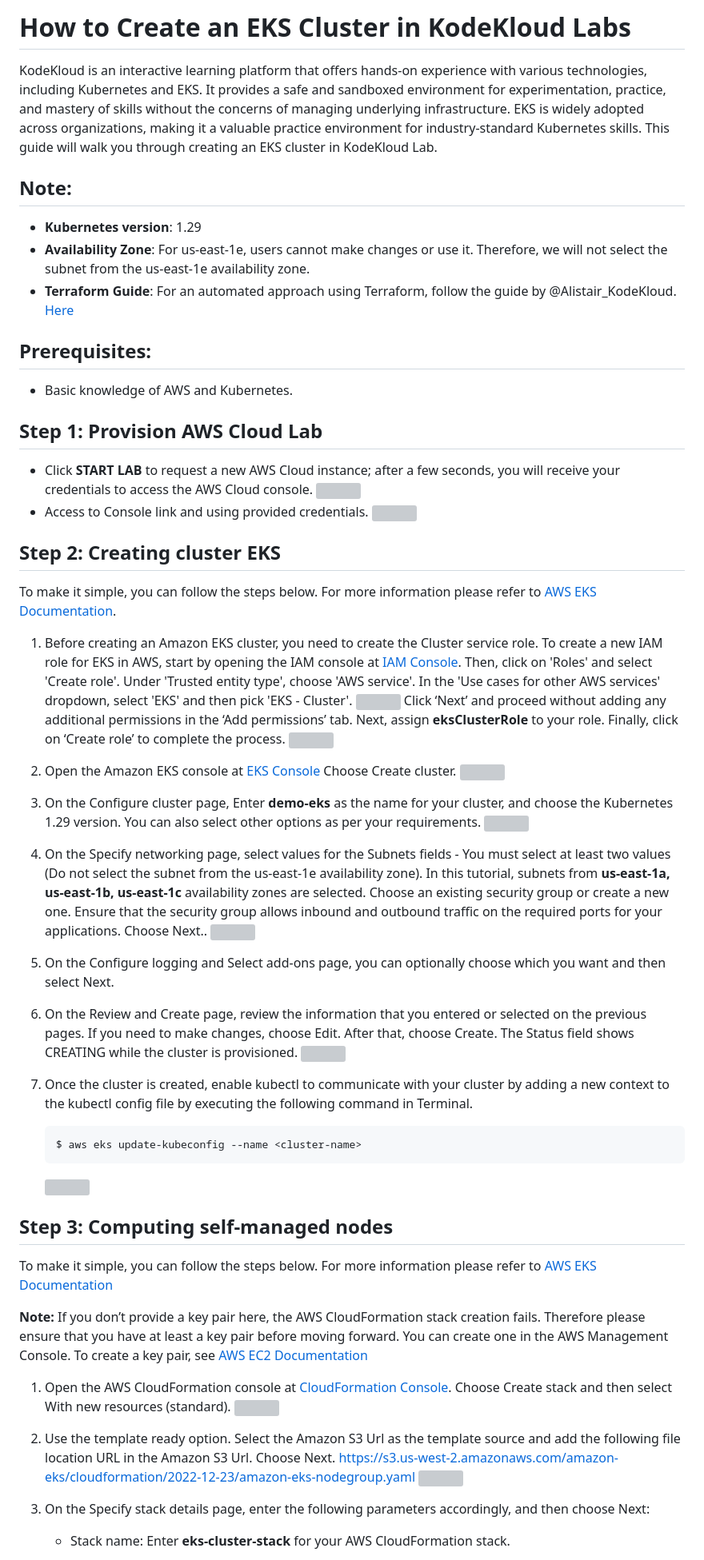
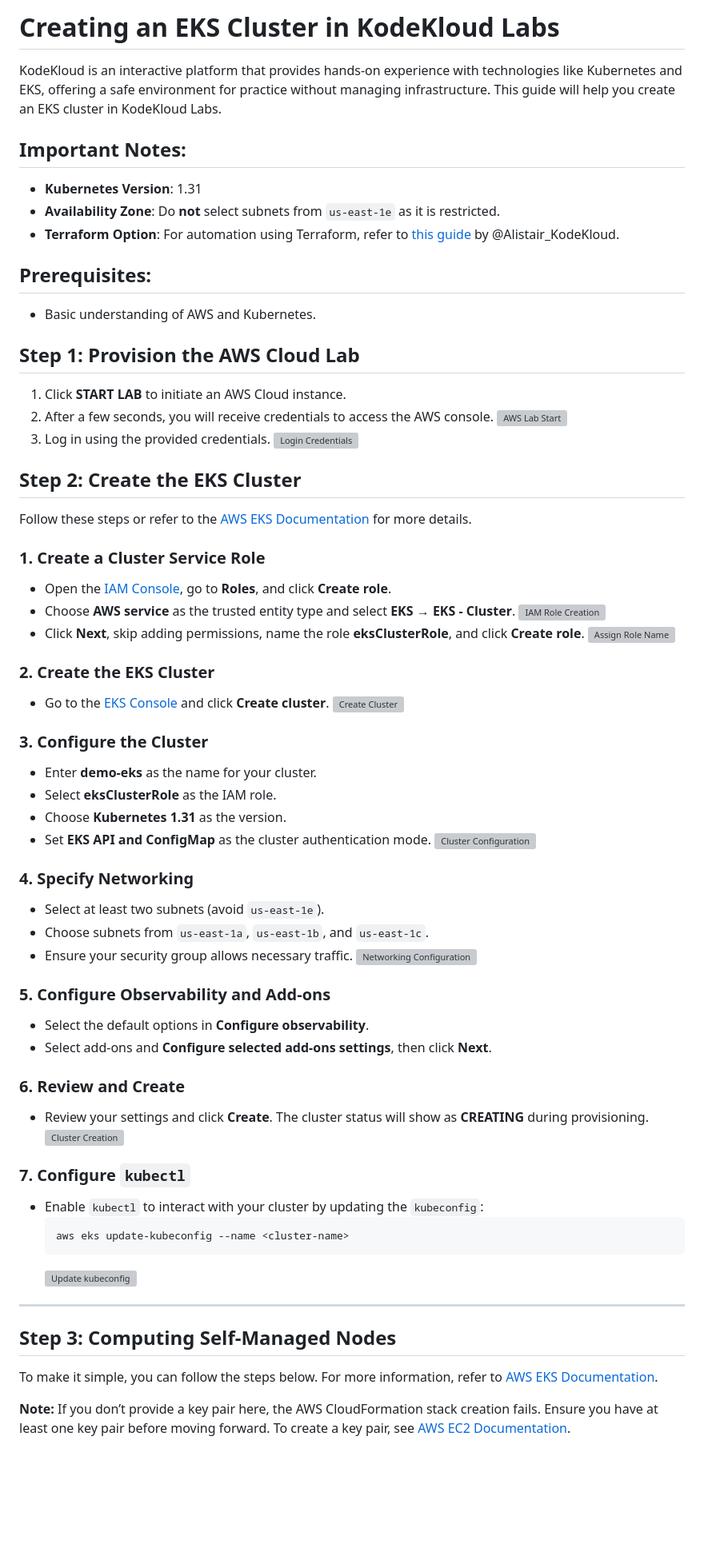
Before and after one commit to kodekloudhub/jenkins-project, a Markdown page: eksClusterCreation.md, the part around the change printed below. Shown: that part at 80% size. GitHub-like rendering; blank space fills up the shorter version; grey boxes are pictures that could not be loaded.

````diff
--- a/eksClusterCreation.md
+++ b/eksClusterCreation.md
@@ -1,56 +1,69 @@
-# How to Create an EKS Cluster in KodeKloud Labs
+# Creating an EKS Cluster in KodeKloud Labs
 
-KodeKloud is an interactive learning platform that offers hands-on experience with various technologies, including Kubernetes and EKS. It provides a safe and sandboxed environment for experimentation, practice, and mastery of skills without the concerns of managing underlying infrastructure. EKS is widely adopted across organizations, making it a valuable practice environment for industry-standard Kubernetes skills. This guide will walk you through creating an EKS cluster in KodeKloud Lab.
+KodeKloud is an interactive platform that provides hands-on experience with technologies like Kubernetes and EKS, offering a safe environment for practice without managing infrastructure. This guide will help you create an EKS cluster in KodeKloud Labs.
 
-## Note:
-- **Kubernetes version**: 1.29
-- **Availability Zone**: For us-east-1e, users cannot make changes or use it. Therefore, we will not select the subnet from the us-east-1e availability zone.
-- **Terraform Guide**: For an automated approach using Terraform, follow the guide by @Alistair_KodeKloud. [Here](https://github.com/kodekloudhub/certified-kubernetes-administrator-course/tree/master/managed-clusters/eks)
+## Important Notes:
+- **Kubernetes Version**: 1.31
+- **Availability Zone**: Do **not** select subnets from `us-east-1e` as it is restricted.
+- **Terraform Option**: For automation using Terraform, refer to [this guide](https://github.com/kodekloudhub/certified-kubernetes-administrator-course/tree/master/managed-clusters/eks) by @Alistair_KodeKloud.
 
 ## Prerequisites:
-- Basic knowledge of AWS and Kubernetes.
+- Basic understanding of AWS and Kubernetes.
 
-## Step 1: Provision AWS Cloud Lab
-- Click **START LAB** to request a new AWS Cloud instance; after a few seconds, you will receive your credentials to access the AWS Cloud console.
-![](https://res.cloudinary.com/dljvrtsnk/image/upload/v1714389164/qnmfarvvje6f9ab24zfz.png)
-- Access to Console link and using provided credentials.
-![](https://res.cloudinary.com/dljvrtsnk/image/upload/v1714389234/ywggrnull0swswqgvpzc.png)
+## Step 1: Provision the AWS Cloud Lab
+1. Click **START LAB** to initiate an AWS Cloud instance.
+2. After a few seconds, you will receive credentials to access the AWS console.
+   ![AWS Lab Start](https://res.cloudinary.com/dljvrtsnk/image/upload/v1714389164/qnmfarvvje6f9ab24zfz.png)
+3. Log in using the provided credentials.
+   ![Login Credentials](https://res.cloudinary.com/dljvrtsnk/image/upload/v1714389234/ywggrnull0swswqgvpzc.png)
 
-## Step 2: Creating cluster EKS
+## Step 2: Create the EKS Cluster
+Follow these steps or refer to the [AWS EKS Documentation](https://docs.aws.amazon.com/eks/latest/userguide/create-cluster.html) for more details.
 
-To make it simple, you can follow the steps below. For more information please refer to [AWS EKS Documentation](https://docs.aws.amazon.com/eks/latest/userguide/create-cluster.html).
+### 1. Create a Cluster Service Role
+- Open the [IAM Console](https://console.aws.amazon.com/iam/), go to **Roles**, and click **Create role**.
+- Choose **AWS service** as the trusted entity type and select **EKS** → **EKS - Cluster**.
+  ![IAM Role Creation](https://res.cloudinary.com/dljvrtsnk/image/upload/v1714389488/qdjzivrguhxmlpvomptv.png)
+- Click **Next**, skip adding permissions, name the role **eksClusterRole**, and click **Create role**.
+  ![Assign Role Name](https://res.cloudinary.com/dljvrtsnk/image/upload/v1714389542/d0vb1cglwangn9lusr5f.png)
 
-1. Before creating an Amazon EKS cluster, you need to create the Cluster service role. To create a new IAM role for EKS in AWS, start by opening the IAM console at [IAM Console](https://console.aws.amazon.com/iam/). Then, click on 'Roles' and select 'Create role'. Under 'Trusted entity type', choose 'AWS service'. In the 'Use cases for other AWS services' dropdown, select 'EKS' and then pick 'EKS - Cluster'.
-![](https://res.cloudinary.com/dljvrtsnk/image/upload/v1714389488/qdjzivrguhxmlpvomptv.png)
-   Click ‘Next’ and proceed without adding any additional permissions in the ‘Add permissions’ tab. Next, assign **eksClusterRole** to your role. Finally, click on ‘Create role’ to complete the process.
-![](https://res.cloudinary.com/dljvrtsnk/image/upload/v1714389542/d0vb1cglwangn9lusr5f.png)
-2. Open the Amazon EKS console at [EKS Console](https://console.aws.amazon.com/eks/home#/clusters) Choose Create cluster.
-![](https://res.cloudinary.com/dljvrtsnk/image/upload/v1714389755/yvspivykxbom8atrwgto.png)
-3. On the Configure cluster page, Enter **demo-eks** as the name for your cluster, and choose the Kubernetes 1.29 version. You can also select other options as per your requirements.
-![](https://res.cloudinary.com/dljvrtsnk/image/upload/v1714389803/qvmcgexaprki14alxlhe.png)
-4. On the Specify networking page, select values for the Subnets fields - You must select at least two values (Do not select the subnet from the us-east-1e availability zone). In this tutorial, subnets from **us-east-1a, us-east-1b, us-east-1c** availability zones are selected. Choose an existing security group or create a new one. Ensure that the security group allows inbound and outbound traffic on the required ports for your applications. Choose Next..
-![](https://res.cloudinary.com/dljvrtsnk/image/upload/v1714389834/p2zljgzyaclkop25r744.png)
-5. On the Configure logging and Select add-ons page, you can optionally choose which you want and then select Next.
+### 2. Create the EKS Cluster
+- Go to the [EKS Console](https://console.aws.amazon.com/eks/home#/clusters) and click **Create cluster**.
+  ![Create Cluster](https://res.cloudinary.com/dljvrtsnk/image/upload/v1714389755/yvspivykxbom8atrwgto.png)
 
-6. On the Review and Create page, review the information that you entered or selected on the previous pages. If you need to make changes, choose Edit. After that, choose Create. The Status field shows CREATING while the cluster is provisioned.
-![](https://res.cloudinary.com/dljvrtsnk/image/upload/v1714389943/mkoqybyb1s9rvb2iww9a.png)
-7. Once the cluster is created, enable kubectl to communicate with your cluster by adding a new context to the kubectl config file by executing the following command in Terminal.
+### 3. Configure the Cluster
+- Enter **demo-eks** as the name for your cluster.
+- Select **eksClusterRole** as the IAM role.
+- Choose **Kubernetes 1.31** as the version.
+- Set **EKS API and ConfigMap** as the cluster authentication mode.
+  ![Cluster Configuration](https://res.cloudinary.com/kodekloud/image/upload/v1731325608/kafka-lbd-course-images/Screenshot_2024-11-11_171623.png)
+
+### 4. Specify Networking
+- Select at least two subnets (avoid `us-east-1e`).
+- Choose subnets from `us-east-1a`, `us-east-1b`, and `us-east-1c`.
+- Ensure your security group allows necessary traffic.
+  ![Networking Configuration](https://res.cloudinary.com/dljvrtsnk/image/upload/v1714389834/p2zljgzyaclkop25r744.png)
+
+### 5. Configure Observability and Add-ons
+- Select the default options in **Configure observability**.
+- Select add-ons and **Configure selected add-ons settings**, then click **Next**.
+
+### 6. Review and Create
+- Review your settings and click **Create**. The cluster status will show as **CREATING** during provisioning.
+  ![Cluster Creation](https://res.cloudinary.com/dljvrtsnk/image/upload/v1714389943/mkoqybyb1s9rvb2iww9a.png)
+
+### 7. Configure `kubectl`
+- Enable `kubectl` to interact with your cluster by updating the `kubeconfig`:
    ```bash
-   $ aws eks update-kubeconfig --name <cluster-name>
+   aws eks update-kubeconfig --name <cluster-name>
    ```
-   ![](https://res.cloudinary.com/dljvrtsnk/image/upload/v1714390063/xmfnqqxr1jbffwg2n9cj.png)
-## Step 3: Computing self-managed nodes
+   ![Update kubeconfig](https://res.cloudinary.com/dljvrtsnk/image/upload/v1714390063/xmfnqqxr1jbffwg2n9cj.png)
 
-To make it simple, you can follow the steps below. For more information please refer to [AWS EKS Documentation](https://docs.aws.amazon.com/eks/latest/userguide/launch-workers.html)
+---
 
-**Note:** If you don’t provide a key pair here, the AWS CloudFormation stack creation fails. Therefore please ensure that you have at least a key pair before moving forward. You can create one in the AWS Management Console. To create a key pair, see [AWS EC2 Documentation](https://docs.aws.amazon.com/AWSEC2/latest/UserGuide/create-key-pairs.html#having-ec2-create-your-key-pair)
+## Step 3: Computing Self-Managed Nodes
 
-1. Open the AWS CloudFormation console at [CloudFormation Console](https://console.aws.amazon.com/cloudformation). Choose Create stack and then select With new resources (standard).
-![](https://res.cloudinary.com/dljvrtsnk/image/upload/v1714390143/xghwm2z0oqopyhdpczfv.png)
-2. Use the template ready option. Select the Amazon S3 Url as the template source and add the following file location URL in the Amazon S3 Url. Choose Next.
-   https://s3.us-west-2.amazonaws.com/amazon-eks/cloudformation/2022-12-23/amazon-eks-nodegroup.yaml
-![](https://res.cloudinary.com/dljvrtsnk/image/upload/v1714390176/azqnrdckq9rrtqcnx55z.png)
-3. On the Specify stack details page, enter the following parameters accordingly, and then choose Next:
+To make it simple, you can follow the steps below. For more information, refer to [AWS EKS Documentation](https://docs.aws.amazon.com/eks/latest/userguide/launch-workers.html).
 
-   - Stack name: Enter **eks-cluster-stack** for your AWS CloudFormation stack.
+**Note:** If you don’t provide a key pair here, the AWS CloudFormation stack creation fails. Ensure you have at least one key pair before moving forward. To create a key pair, see [AWS EC2 Documentation](https://docs.aws.amazon.com/AWSEC2/latest/UserGuide/create-key-pairs.html#having-ec2-create-your-key-pair).
 
````
Also changed, not shown: other parts of eksClusterCreation.md (+57 -34 lines).
